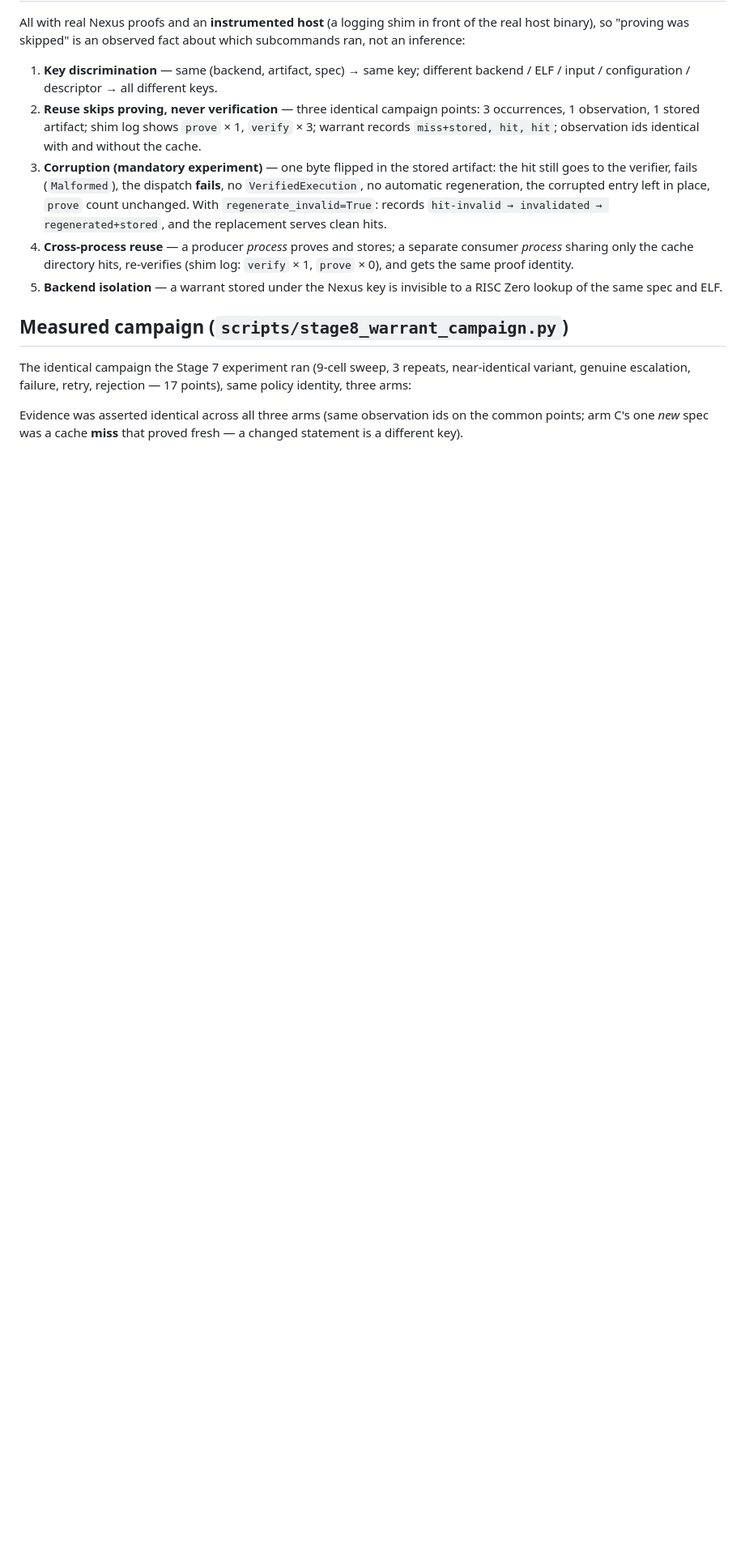
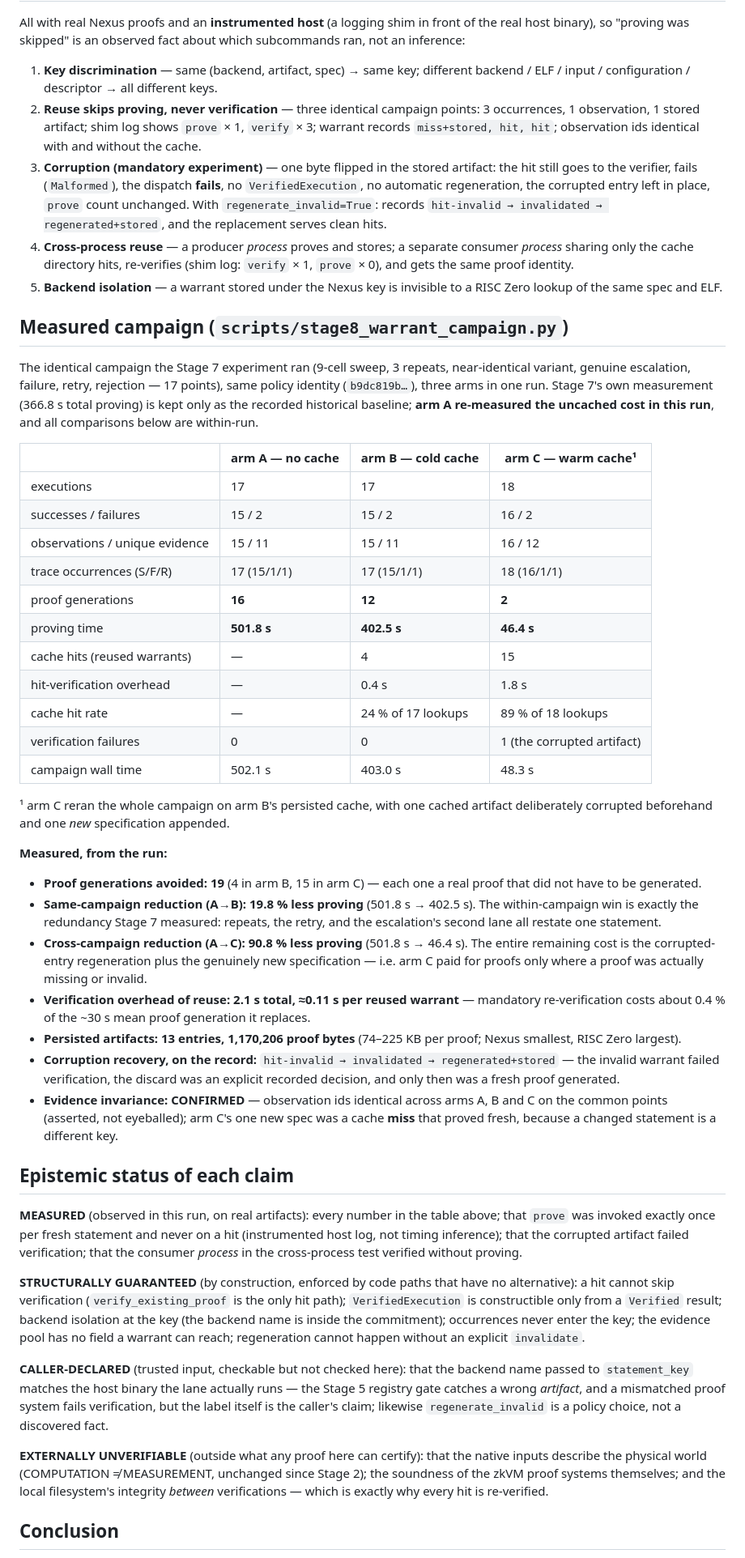
Before and after one commit to notationsystems/Notations-Transformer-Engine, a Markdown page: docs/STE_STAGE8_WARRANT_REUSE.md, the part around one of its changes. Shown at 81% size. Drawn GitHub-style; blank space fills up the shorter version.

Commit message:
STE stage 8: measured campaign results -- 90.8% less proving on warm cache
Three arms over the identical 17-point campaign, one run: uncached
501.8s/16 generations; cold cache 402.5s/12 generations (4 hits);
warm cache 46.4s/2 generations (15 hits, 89% hit rate) where the only
fresh proofs were the deliberately corrupted entry's recorded
regeneration and one genuinely new specification. 19 proof generations
avoided at 0.11s of mandatory re-verification per reused warrant;
13 artifacts, 1,170,206 proof bytes persisted; evidence identity
asserted invariant across all arms. The doc separates measured,
structurally guaranteed, caller-declared, and externally unverifiable
claims, and records the upstream repository rename as metadata only.

Co-Authored-By: Claude Opus 5 <noreply@anthropic.com>
Claude-Session: https://claude.ai/code/session_01GLKY6CBKaor9WVrwhByNGK

```diff
--- a/docs/STE_STAGE8_WARRANT_REUSE.md
+++ b/docs/STE_STAGE8_WARRANT_REUSE.md
@@ -112,10 +112,83 @@ observed fact about which subcommands ran, not an inference:
 
 The identical campaign the Stage 7 experiment ran (9-cell sweep, 3
 repeats, near-identical variant, genuine escalation, failure, retry,
-rejection — 17 points), same policy identity, three arms:
+rejection — 17 points), same policy identity (`b9dc819b…`), three arms
+in one run. Stage 7's own measurement (366.8 s total proving) is kept
+only as the recorded historical baseline; **arm A re-measured the
+uncached cost in this run**, and all comparisons below are within-run.
 
-<!-- STAGE8_RESULTS -->
+| | arm A — no cache | arm B — cold cache | arm C — warm cache¹ |
+|---|---|---|---|
+| executions | 17 | 17 | 18 |
+| successes / failures | 15 / 2 | 15 / 2 | 16 / 2 |
+| observations / unique evidence | 15 / 11 | 15 / 11 | 16 / 12 |
+| trace occurrences (S/F/R) | 17 (15/1/1) | 17 (15/1/1) | 18 (16/1/1) |
+| proof generations | **16** | **12** | **2** |
+| proving time | **501.8 s** | **402.5 s** | **46.4 s** |
+| cache hits (reused warrants) | — | 4 | 15 |
+| hit-verification overhead | — | 0.4 s | 1.8 s |
+| cache hit rate | — | 24 % of 17 lookups | 89 % of 18 lookups |
+| verification failures | 0 | 0 | 1 (the corrupted artifact) |
+| campaign wall time | 502.1 s | 403.0 s | 48.3 s |
 
-Evidence was asserted identical across all three arms (same observation
-ids on the common points; arm C's one *new* spec was a cache **miss**
-that proved fresh — a changed statement is a different key).
+¹ arm C reran the whole campaign on arm B's persisted cache, with one
+cached artifact deliberately corrupted beforehand and one *new*
+specification appended.
+
+**Measured, from the run:**
+
+- **Proof generations avoided: 19** (4 in arm B, 15 in arm C) — each
+  one a real proof that did not have to be generated.
+- **Same-campaign reduction (A→B): 19.8 % less proving** (501.8 s →
+  402.5 s). The within-campaign win is exactly the redundancy Stage 7
+  measured: repeats, the retry, and the escalation's second lane all
+  restate one statement.
+- **Cross-campaign reduction (A→C): 90.8 % less proving** (501.8 s →
+  46.4 s). The entire remaining cost is the corrupted-entry
+  regeneration plus the genuinely new specification — i.e. arm C paid
+  for proofs only where a proof was actually missing or invalid.
+- **Verification overhead of reuse: 2.1 s total, ≈0.11 s per reused
+  warrant** — mandatory re-verification costs about 0.4 % of the ~30 s
+  mean proof generation it replaces.
+- **Persisted artifacts: 13 entries, 1,170,206 proof bytes** (74–225 KB
+  per proof; Nexus smallest, RISC Zero largest).
+- **Corruption recovery, on the record:** `hit-invalid → invalidated →
+  regenerated+stored` — the invalid warrant failed verification, the
+  discard was an explicit recorded decision, and only then was a fresh
+  proof generated.
+- **Evidence invariance: CONFIRMED** — observation ids identical across
+  arms A, B and C on the common points (asserted, not eyeballed); arm
+  C's one new spec was a cache **miss** that proved fresh, because a
+  changed statement is a different key.
+
+## Epistemic status of each claim
+
+**MEASURED** (observed in this run, on real artifacts): every number in
+the table above; that `prove` was invoked exactly once per fresh
+statement and never on a hit (instrumented host log, not timing
+inference); that the corrupted artifact failed verification; that the
+consumer *process* in the cross-process test verified without proving.
+
+**STRUCTURALLY GUARANTEED** (by construction, enforced by code paths
+that have no alternative): a hit cannot skip verification
+(`verify_existing_proof` is the only hit path); `VerifiedExecution` is
+constructible only from a `Verified` result; backend isolation at the
+key (the backend name is inside the commitment); occurrences never
+enter the key; the evidence pool has no field a warrant can reach;
+regeneration cannot happen without an explicit `invalidate`.
+
+**CALLER-DECLARED** (trusted input, checkable but not checked here):
+that the backend name passed to `statement_key` matches the host binary
+the lane actually runs — the Stage 5 registry gate catches a wrong
+*artifact*, and a mismatched proof system fails verification, but the
+label itself is the caller's claim; likewise `regenerate_invalid` is a
+policy choice, not a discovered fact.
+
+**EXTERNALLY UNVERIFIABLE** (outside what any proof here can certify):
+that the native inputs describe the physical world (COMPUTATION ≠
+MEASUREMENT, unchanged since Stage 2); the soundness of the zkVM proof
+systems themselves; and the local filesystem's integrity *between*
+verifications — which is exactly why every hit is re-verified.
+
+## Conclusion
+
```
Also changed, not shown: other parts of docs/STE_STAGE8_WARRANT_REUSE.md (+21 -0 lines).
